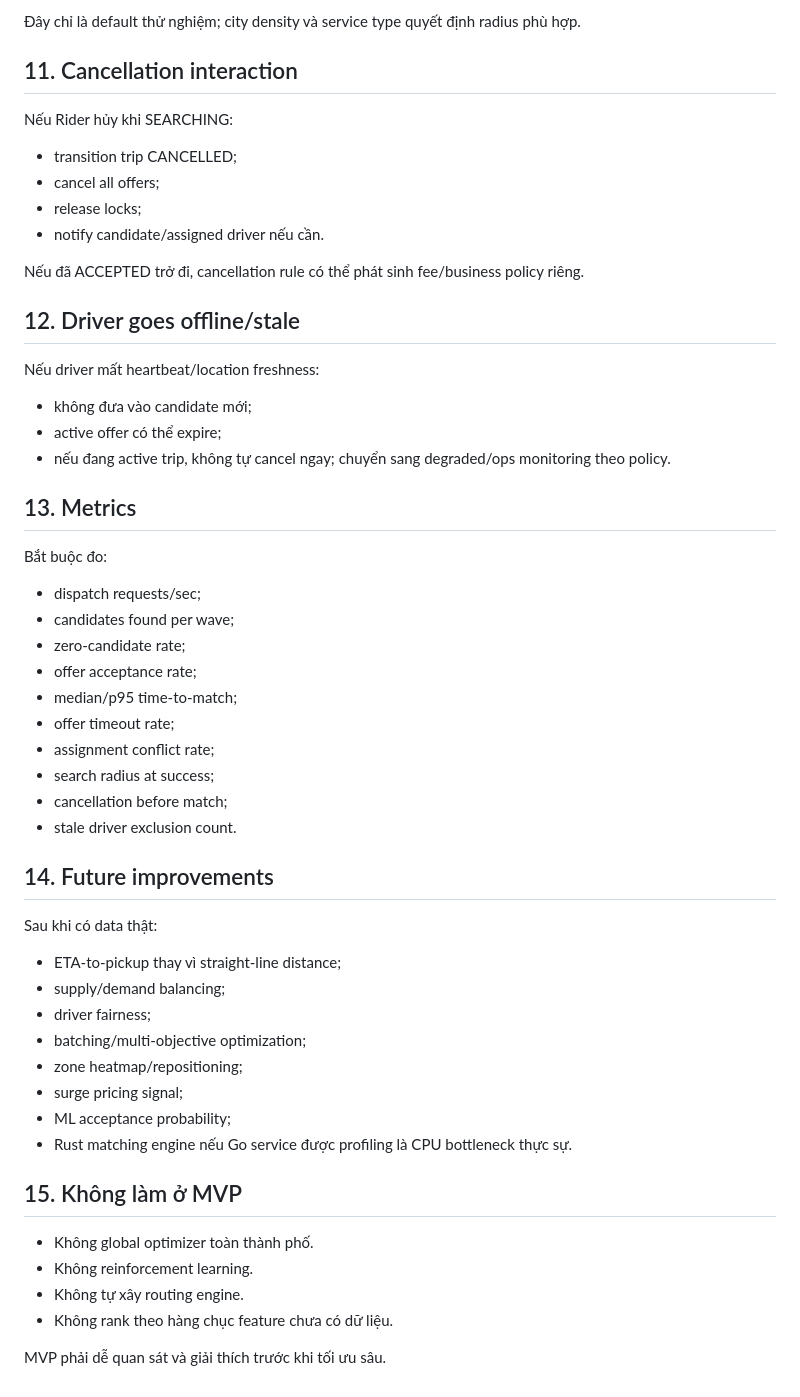
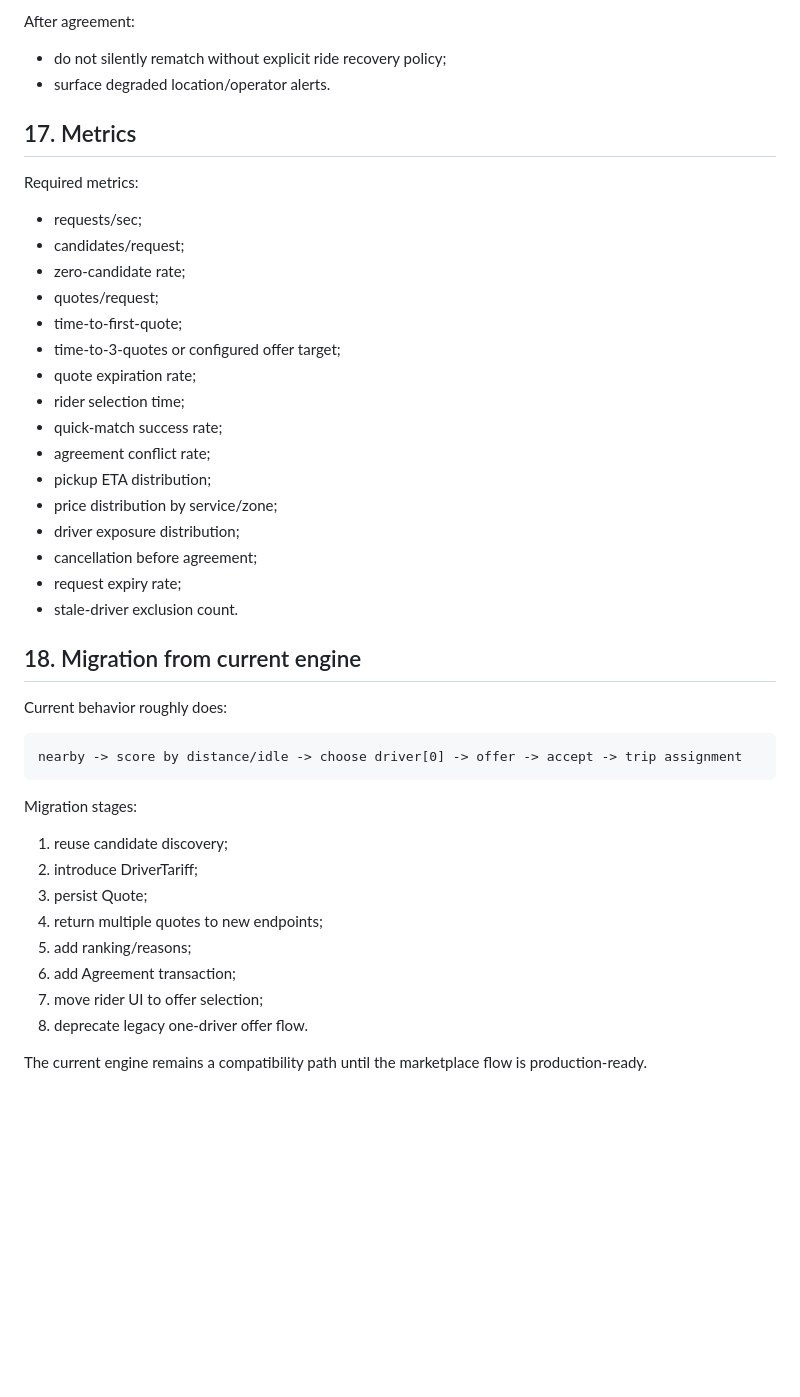
Before and after one commit to 0xmarkhydra/OpenRide, a Markdown page: docs/DISPATCH_ENGINE.md, the part around one of its changes. Drawn GitHub-style; blank space fills up the shorter version.

````diff
--- a/docs/DISPATCH_ENGINE.md
+++ b/docs/DISPATCH_ENGINE.md
@@ -127,54 +249,44 @@ Ví dụ policy ban đầu:
 
-Đây chỉ là default thử nghiệm; city density và service type quyết định radius phù hợp.
+After agreement:
+- do not silently rematch without explicit ride recovery policy;
+- surface degraded location/operator alerts.
 
-## 11. Cancellation interaction
+## 17. Metrics
 
-Nếu Rider hủy khi SEARCHING:
-- transition trip CANCELLED;
-- cancel all offers;
-- release locks;
-- notify candidate/assigned driver nếu cần.
+Required metrics:
+- requests/sec;
+- candidates/request;
+- zero-candidate rate;
+- quotes/request;
+- time-to-first-quote;
+- time-to-3-quotes or configured offer target;
+- quote expiration rate;
+- rider selection time;
+- quick-match success rate;
+- agreement conflict rate;
+- pickup ETA distribution;
+- price distribution by service/zone;
+- driver exposure distribution;
+- cancellation before agreement;
+- request expiry rate;
+- stale-driver exclusion count.
 
-Nếu đã ACCEPTED trở đi, cancellation rule có thể phát sinh fee/business policy riêng.
+## 18. Migration from current engine
 
-## 12. Driver goes offline/stale
+Current behavior roughly does:
 
-Nếu driver mất heartbeat/location freshness:
-- không đưa vào candidate mới;
-- active offer có thể expire;
-- nếu đang active trip, không tự cancel ngay; chuyển sang degraded/ops monitoring theo policy.
+```text
+nearby -> score by distance/idle -> choose driver[0] -> offer -> accept -> trip assignment
+```
 
-## 13. Metrics
+Migration stages:
+1. reuse candidate discovery;
+2. introduce DriverTariff;
+3. persist Quote;
+4. return multiple quotes to new endpoints;
+5. add ranking/reasons;
+6. add Agreement transaction;
+7. move rider UI to offer selection;
+8. deprecate legacy one-driver offer flow.
 
-Bắt buộc đo:
-- dispatch requests/sec;
-- candidates found per wave;
-- zero-candidate rate;
-- offer acceptance rate;
-- median/p95 time-to-match;
-- offer timeout rate;
-- assignment conflict rate;
-- search radius at success;
-- cancellation before match;
-- stale driver exclusion count.
-
-## 14. Future improvements
-
-Sau khi có data thật:
-- ETA-to-pickup thay vì straight-line distance;
-- supply/demand balancing;
-- driver fairness;
-- batching/multi-objective optimization;
-- zone heatmap/repositioning;
-- surge pricing signal;
-- ML acceptance probability;
-- Rust matching engine nếu Go service được profiling là CPU bottleneck thực sự.
-
-## 15. Không làm ở MVP
-
-- Không global optimizer toàn thành phố.
-- Không reinforcement learning.
-- Không tự xây routing engine.
-- Không rank theo hàng chục feature chưa có dữ liệu.
-
-MVP phải dễ quan sát và giải thích trước khi tối ưu sâu.
+The current engine remains a compatibility path until the marketplace flow is production-ready.
````
Also changed, not shown: other parts of docs/DISPATCH_ENGINE.md (+200 -78 lines).
